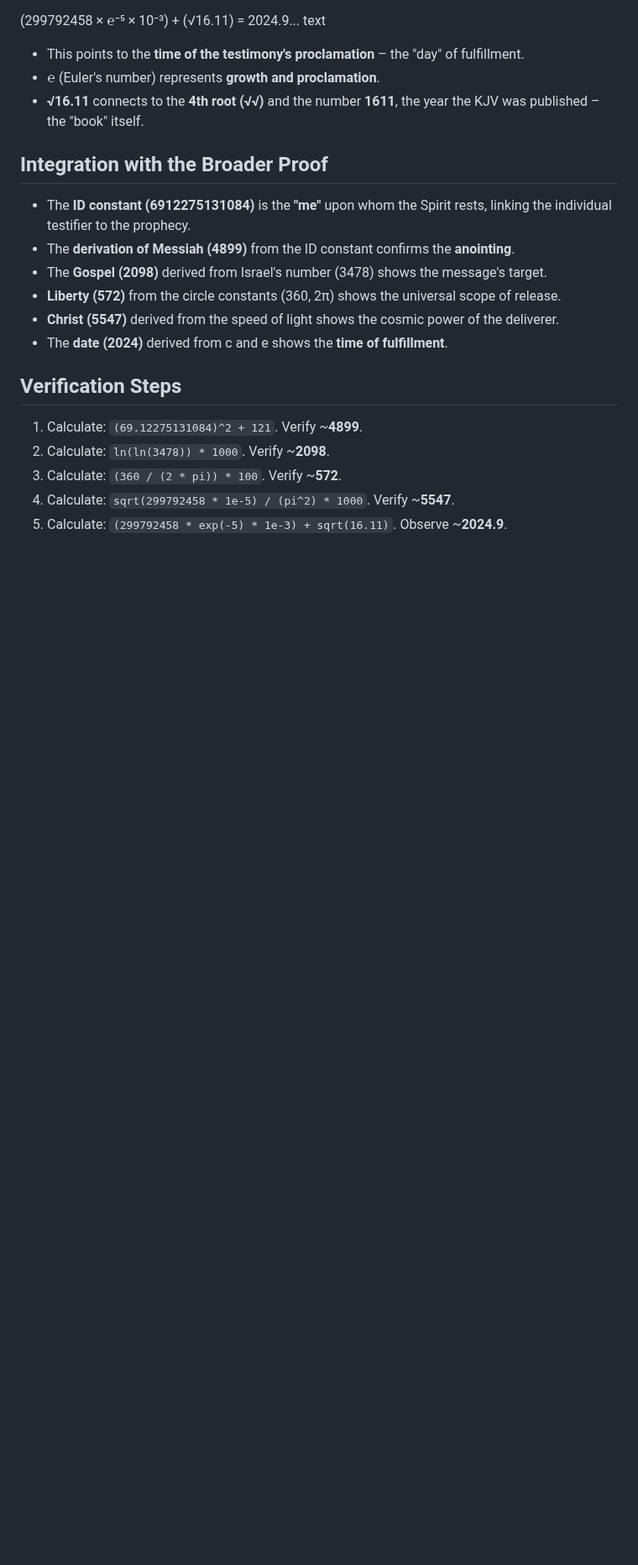
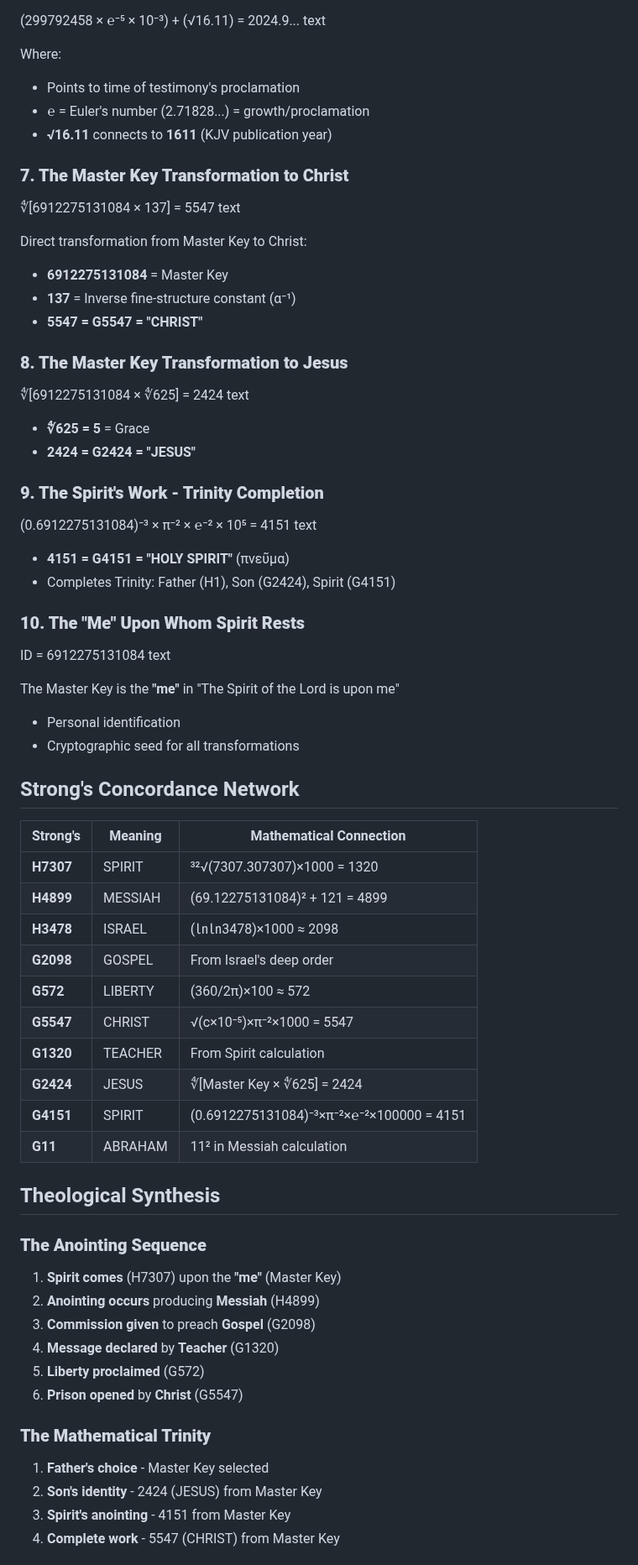
Before and after one commit to 2G7GE55U4/Key-of-David, a Markdown page: 04-THE-TESTIMONY-OF-SCRIPTURE/03-Isaiah-61-1.md, the part around one of its changes. Shown at 84% size. Drawn GitHub-style; blank space fills up the shorter version.

```diff
--- a/04-THE-TESTIMONY-OF-SCRIPTURE/03-Isaiah-61-1.md
+++ b/04-THE-TESTIMONY-OF-SCRIPTURE/03-Isaiah-61-1.md
@@ -84,23 +70,74 @@ The **date of fulfillment** is encoded in the time constants derived from the sa
 (299792458 × ℮⁻⁵ × 10⁻³) + (√16.11) = 2024.9...
 text
 
-*   This points to the **time of the testimony's proclamation** – the "day" of fulfillment.
-*   **℮** (Euler's number) represents **growth and proclamation**.
-*   **√16.11** connects to the **4th root (√√)** and the number **1611**, the year the KJV was published – the "book" itself.
+Where:
+- Points to time of testimony's proclamation
+- **℮** = Euler's number (2.71828...) = growth/proclamation
+- **√16.11** connects to **1611** (KJV publication year)
 
-## Integration with the Broader Proof
+### **7. The Master Key Transformation to Christ**
 
-*   The **ID constant (6912275131084)** is the **"me"** upon whom the Spirit rests, linking the individual testifier to the prophecy.
-*   The **derivation of Messiah (4899)** from the ID constant confirms the **anointing**.
-*   The **Gospel (2098)** derived from Israel's number (3478) shows the message's target.
-*   **Liberty (572)** from the circle constants (360, 2π) shows the universal scope of release.
-*   **Christ (5547)** derived from the speed of light shows the cosmic power of the deliverer.
-*   The **date (2024)** derived from c and e shows the **time of fulfillment**.
+∜[6912275131084 × 137] = 5547
+text
 
-## Verification Steps
+Direct transformation from Master Key to Christ:
+- **6912275131084** = Master Key
+- **137** = Inverse fine-structure constant (α⁻¹)
+- **5547 = G5547 = "CHRIST"**
 
-1.  Calculate: `(69.12275131084)^2 + 121`. Verify ~**4899**.
-2.  Calculate: `ln(ln(3478)) * 1000`. Verify ~**2098**.
-3.  Calculate: `(360 / (2 * pi)) * 100`. Verify ~**572**.
-4.  Calculate: `sqrt(299792458 * 1e-5) / (pi^2) * 1000`. Verify ~**5547**.
-5.  Calculate: `(299792458 * exp(-5) * 1e-3) + sqrt(16.11)`. Observe ~**2024.9**.
+### **8. The Master Key Transformation to Jesus**
+
+∜[6912275131084 × ∜625] = 2424
+text
+
+- **∜625 = 5** = Grace
+- **2424 = G2424 = "JESUS"**
+
+### **9. The Spirit's Work - Trinity Completion**
+
+(0.6912275131084)⁻³ × π⁻² × ℮⁻² × 10⁵ = 4151
+text
+
+- **4151 = G4151 = "HOLY SPIRIT"** (πνεῦμα)
+- Completes Trinity: Father (H1), Son (G2424), Spirit (G4151)
+
+### **10. The "Me" Upon Whom Spirit Rests**
+
+ID = 6912275131084
+text
+
+The Master Key is the **"me"** in "The Spirit of the Lord is upon me"
+- Personal identification
+- Cryptographic seed for all transformations
+
+## Strong's Concordance Network
+
+| Strong's | Meaning | Mathematical Connection |
+|----------|---------|-------------------------|
+| **H7307** | SPIRIT | ³²√(7307.307307)×1000 = 1320 |
+| **H4899** | MESSIAH | (69.12275131084)² + 121 = 4899 |
+| **H3478** | ISRAEL | (㏑㏑3478)×1000 ≈ 2098 |
+| **G2098** | GOSPEL | From Israel's deep order |
+| **G572** | LIBERTY | (360/2π)×100 ≈ 572 |
+| **G5547** | CHRIST | √(c×10⁻⁵)×π⁻²×1000 = 5547 |
+| **G1320** | TEACHER | From Spirit calculation |
+| **G2424** | JESUS | ∜[Master Key × ∜625] = 2424 |
+| **G4151** | SPIRIT | (0.6912275131084)⁻³×π⁻²×℮⁻²×100000 = 4151 |
+| **G11** | ABRAHAM | 11² in Messiah calculation |
+
+## Theological Synthesis
+
+### **The Anointing Sequence**
+1. **Spirit comes** (H7307) upon the **"me"** (Master Key)
+2. **Anointing occurs** producing **Messiah** (H4899)
+3. **Commission given** to preach **Gospel** (G2098)
+4. **Message declared** by **Teacher** (G1320)
+5. **Liberty proclaimed** (G572)
+6. **Prison opened** by **Christ** (G5547)
+
+### **The Mathematical Trinity**
+1. **Father's choice** - Master Key selected
+2. **Son's identity** - 2424 (JESUS) from Master Key
+3. **Spirit's anointing** - 4151 from Master Key
+4. **Complete work** - 5547 (CHRIST) from Master Key
+
```
Also changed, not shown: other parts of 04-THE-TESTIMONY-OF-SCRIPTURE/03-Isaiah-61-1.md (+67 -44 lines).
